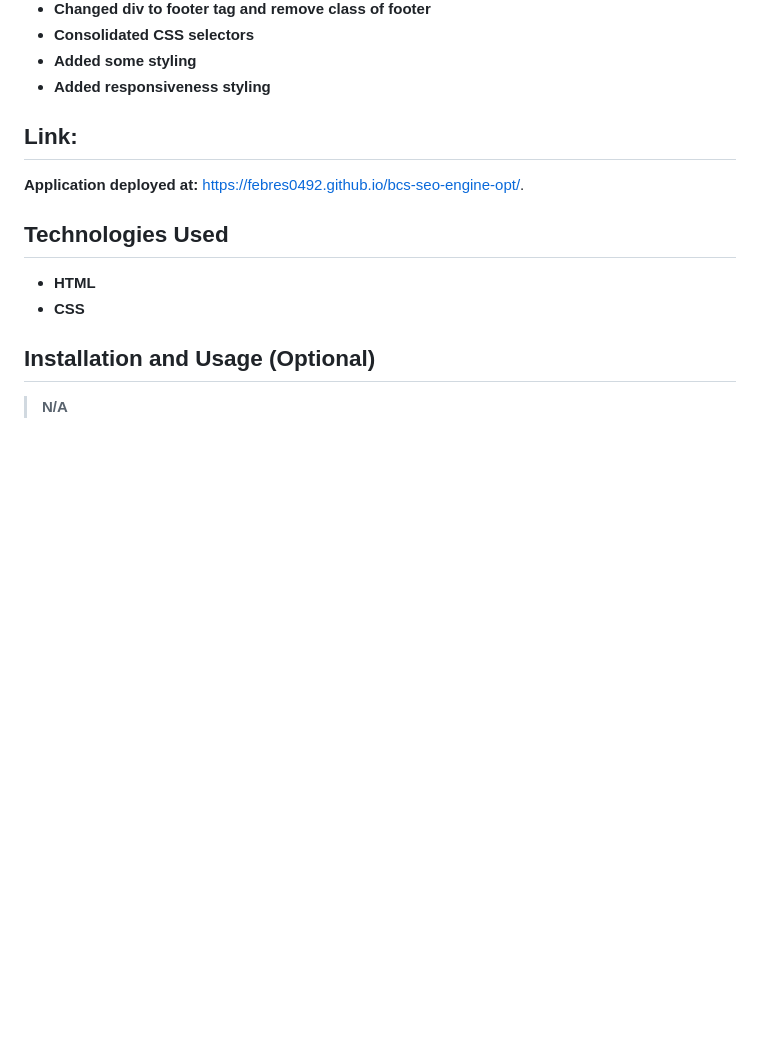
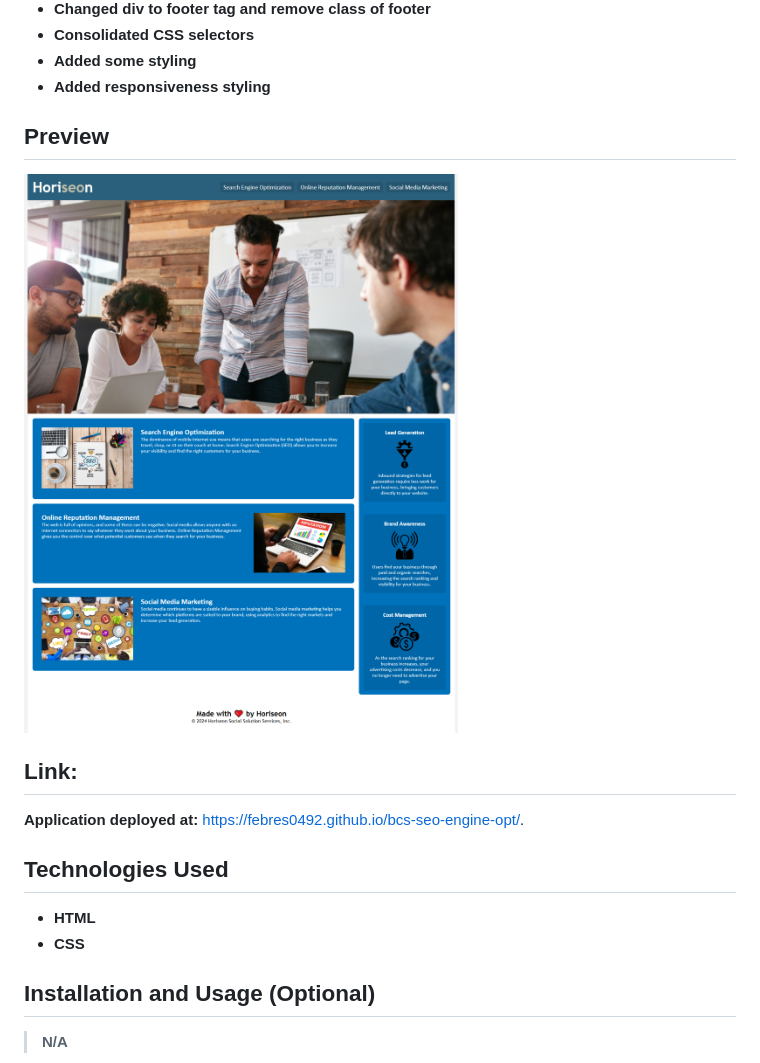
Before and after one commit to febres0492/bcs-seo-engine-opt, a Markdown page: README.md, the part around the change. Rendered like a GitHub page; pictures changed too: assets/images/Horiseon-preview.png (added); blank space fills up the shorter version.

```diff
--- a/README.md
+++ b/README.md
@@ -23,8 +23,8 @@ Here are some of the changes that I made.
 * **Added some styling**
 * **Added responsiveness styling**
 
-
-
+## Preview
+![The Horiseon webpage includes a navigation bar, a header image, and cards with text and images at the bottom of the page.](./assets/images/Horiseon-preview.png)
 ## Link:
 **Application deployed at:** https://febres0492.github.io/bcs-seo-engine-opt/.
 
```
Also changed, not shown: 2 other files.
